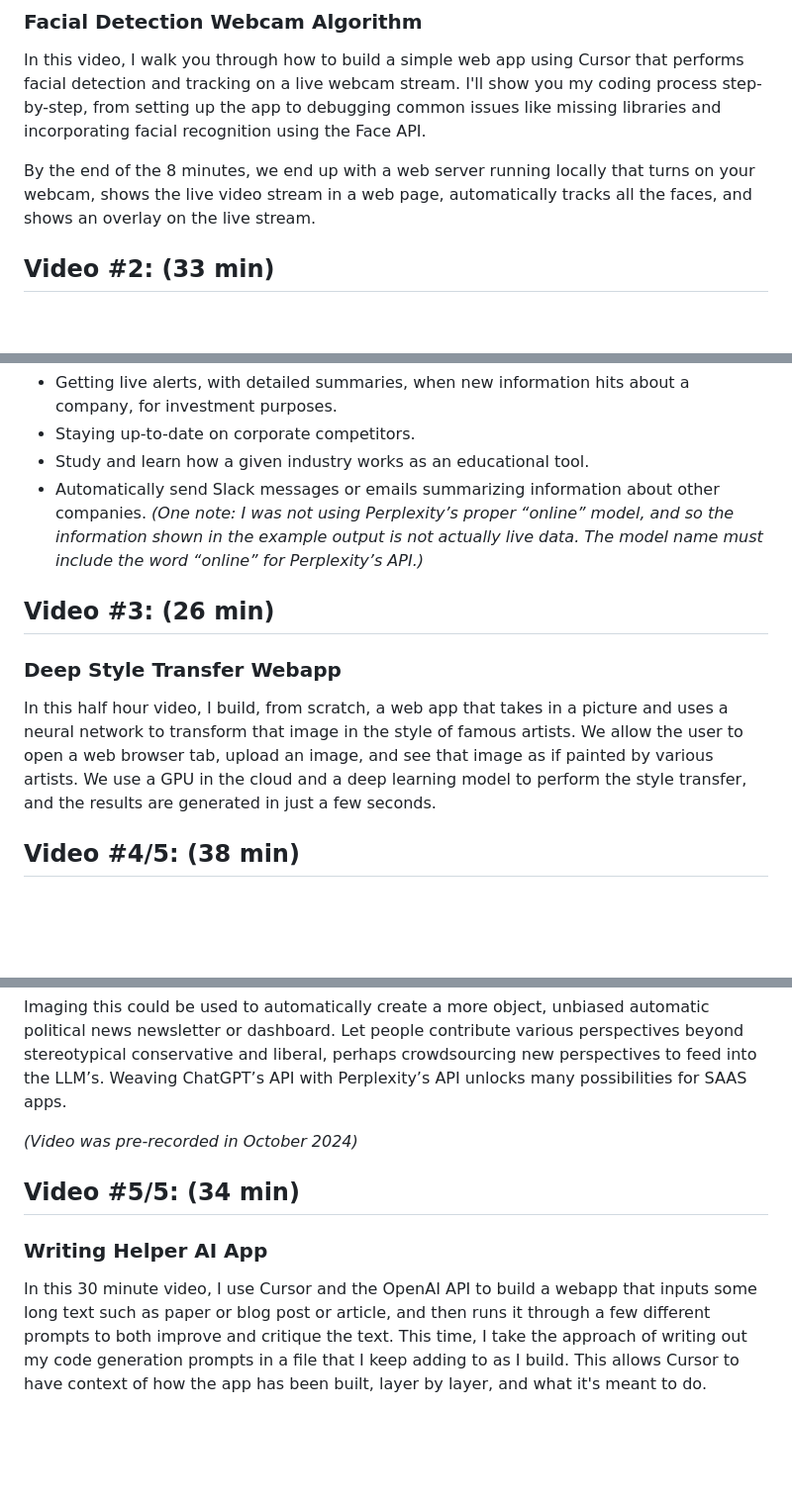
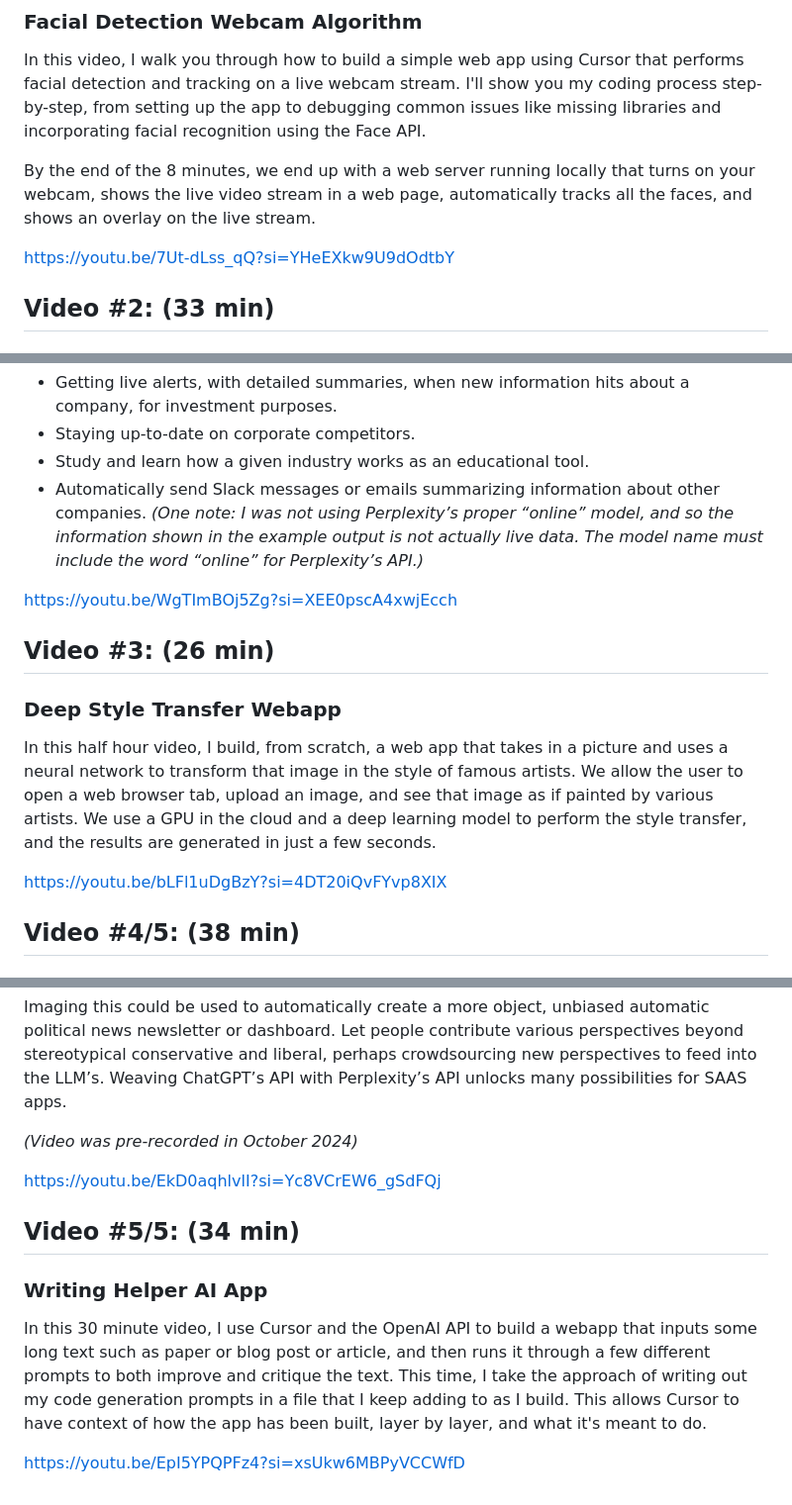
Before and after one commit to robtoth/deeptools, a Markdown page: README.md, 3 parts joined by grey strips. Shown: that part at 99% size. Drawn GitHub-style; blank space fills up the shorter version.

Commit message:
Added youtube links to README.md

```diff
--- a/README.md
+++ b/README.md
@@ -4,6 +4,8 @@
 In this video, I walk you through how to build a simple web app using Cursor that performs facial detection and tracking on a live webcam stream. I'll show you my coding process step-by-step, from setting up the app to debugging common issues like missing libraries and incorporating facial recognition using the Face API.
 
 By the end of the 8 minutes, we end up with a web server running locally that turns on your webcam, shows the live video stream in a web page, automatically tracks all the faces, and shows an overlay on the live stream.
+
+https://youtu.be/7Ut-dLss_qQ?si=YHeEXkw9U9dOdtbY
 
 ## Video #2: (33 min)
 ### Market Research App
@@ -16,9 +18,13 @@ Uses cases include:
 - Automatically send Slack messages or emails summarizing information about other companies.
 _(One note: I was not using Perplexity’s proper “online” model, and so the information shown in the example output is not actually live data. The model name must include the word “online” for Perplexity’s API.)_
 
+https://youtu.be/WgTImBOj5Zg?si=XEE0pscA4xwjEcch
+
 ## Video #3: (26 min)
 ### Deep Style Transfer Webapp
 In this half hour video, I build, from scratch, a web app that takes in a picture and uses a neural network to transform that image in the style of famous artists. We allow the user to open a web browser tab, upload an image, and see that image as if painted by various artists. We use a GPU in the cloud and a deep learning model to perform the style transfer, and the results are generated in just a few seconds.
+
+https://youtu.be/bLFl1uDgBzY?si=4DT20iQvFYvp8XIX
 
 ## Video #4/5: (38 min)
 ### Live Political News Aggregator with Perplexity & ChatGPT
@@ -29,6 +35,10 @@ Imaging this could be used to automatically create a more object, unbiased autom
 
 _(Video was pre-recorded in October 2024)_
 
+https://youtu.be/EkD0aqhlvlI?si=Yc8VCrEW6_gSdFQj
+
 ## Video #5/5: (34 min)
 ### Writing Helper AI App
 In this 30 minute video, I use Cursor and the OpenAI API to build a webapp that inputs some long text such as paper or blog post or article, and then runs it through a few different prompts to both improve and critique the text. This time, I take the approach of writing out my code generation prompts in a file that I keep adding to as I build. This allows Cursor to have context of how the app has been built, layer by layer, and what it's meant to do.
+
+https://youtu.be/EpI5YPQPFz4?si=xsUkw6MBPyVCCWfD
```
